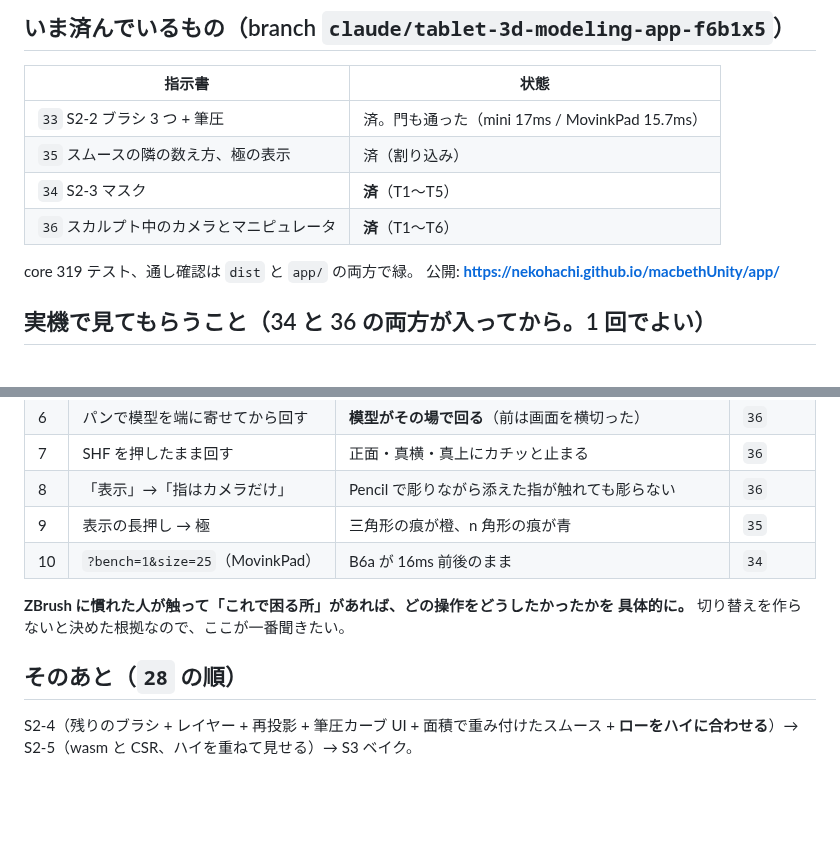
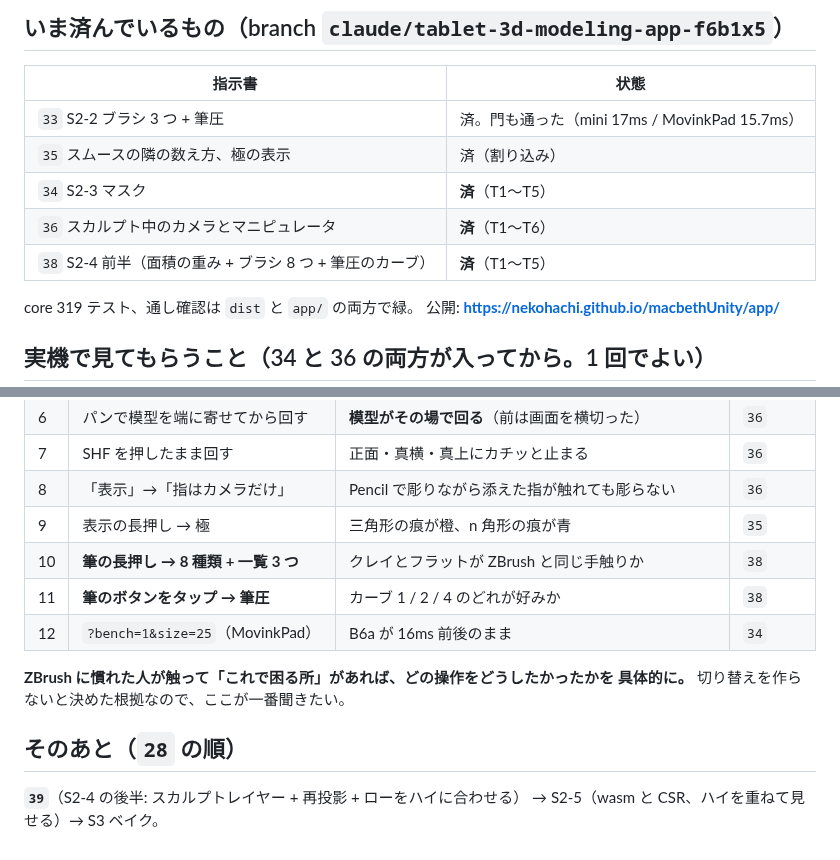
Before and after one commit to nekohachi/macbethUnity, a Markdown page: docs/37-handoff.md, 2 parts joined by grey strips. GitHub-like rendering; blank space fills up the shorter version.

```diff
--- a/docs/37-handoff.md
+++ b/docs/37-handoff.md
@@ -21,6 +21,7 @@
 | `35` スムースの隣の数え方、極の表示 | 済（割り込み） |
 | `34` S2-3 マスク | **済**（T1〜T5） |
 | `36` スカルプト中のカメラとマニピュレータ | **済**（T1〜T6） |
+| `38` S2-4 前半（面積の重み + ブラシ 8 つ + 筆圧のカーブ） | **済**（T1〜T5） |
 
 core 319 テスト、通し確認は `dist` と `app/` の両方で緑。
 公開: **https://nekohachi.github.io/macbethUnity/app/**
@@ -38,12 +39,14 @@ core 319 テスト、通し確認は `dist` と `app/` の両方で緑。
 | 7 | SHF を押したまま回す | 正面・真横・真上にカチッと止まる | `36` |
 | 8 | 「表示」→「指はカメラだけ」 | Pencil で彫りながら添えた指が触れても彫らない | `36` |
 | 9 | 表示の長押し → 極 | 三角形の痕が橙、n 角形の痕が青 | `35` |
-| 10 | `?bench=1&size=25`（MovinkPad） | B6a が 16ms 前後のまま | `34` |
+| 10 | **筆の長押し → 8 種類 + 一覧 3 つ** | クレイとフラットが ZBrush と同じ手触りか | `38` |
+| 11 | **筆のボタンをタップ → 筆圧** | カーブ 1 / 2 / 4 のどれが好みか | `38` |
+| 12 | `?bench=1&size=25`（MovinkPad） | B6a が 16ms 前後のまま | `34` |
 
 **ZBrush に慣れた人が触って「これで困る所」があれば、どの操作をどうしたかったかを
 具体的に。** 切り替えを作らないと決めた根拠なので、ここが一番聞きたい。
 
 ## そのあと（`28` の順）
 
-S2-4（残りのブラシ + レイヤー + 再投影 + 筆圧カーブ UI + 面積で重み付けたスムース +
-**ローをハイに合わせる**）→ S2-5（wasm と CSR、ハイを重ねて見せる）→ S3 ベイク。
+**`39`**（S2-4 の後半: スカルプトレイヤー + 再投影 + ローをハイに合わせる）
+→ S2-5（wasm と CSR、ハイを重ねて見せる）→ S3 ベイク。
```
Also changed, not shown: docs/38-opus-task-18.md (added, +296 -0 lines), docs/img/38-t3-brushes.png (added), 15 other files.
